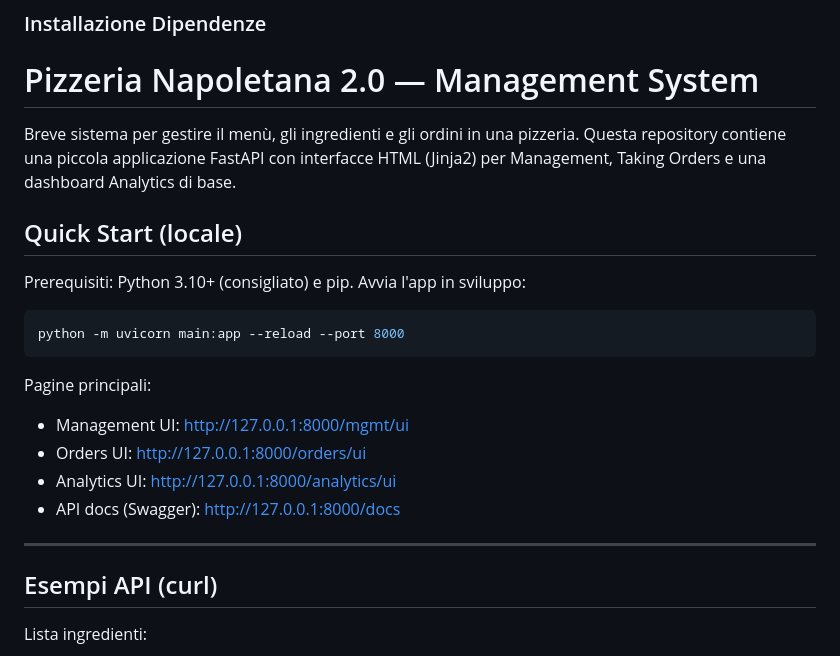
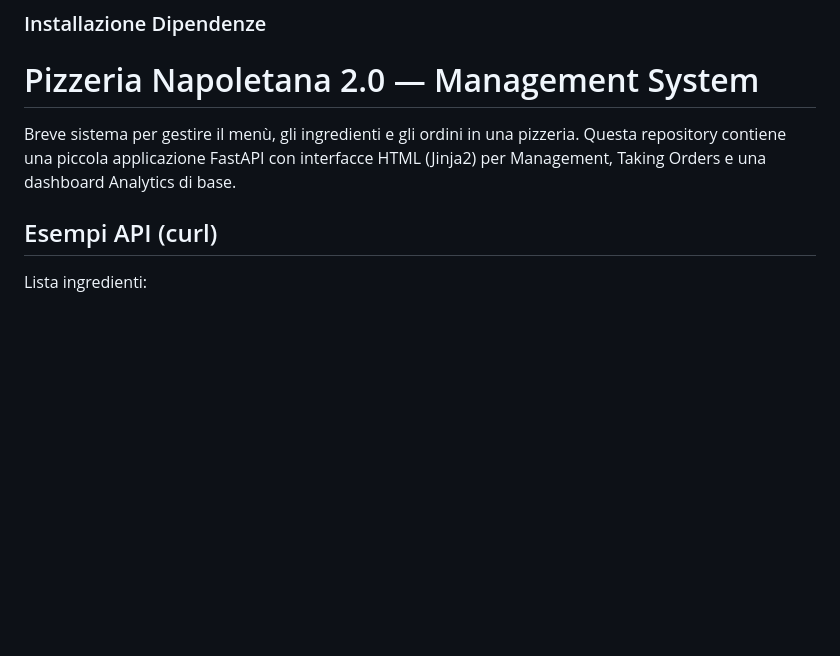
Before and after one commit to FrancoAlessandroJusto/WebResturantApplication, a Markdown page: README.md, the part around the change. Drawn GitHub-style; blank space fills up the shorter version.

````diff
--- a/README.md
+++ b/README.md
@@ -13,23 +13,6 @@ L'applicazione permette gestione dinamica di menù, ingredienti e ordini diretta
 Breve sistema per gestire il menù, gli ingredienti e gli ordini in una pizzeria.
 Questa repository contiene una piccola applicazione FastAPI con interfacce HTML (Jinja2)
 per Management, Taking Orders e una dashboard Analytics di base.
-
-
-## Quick Start (locale)
-
-Prerequisiti: Python 3.10+ (consigliato) e pip.
-Avvia l'app in sviluppo:
-
-```bash
-python -m uvicorn main:app --reload --port 8000
-```
-Pagine principali:
-- Management UI: http://127.0.0.1:8000/mgmt/ui
-- Orders UI: http://127.0.0.1:8000/orders/ui
-- Analytics UI: http://127.0.0.1:8000/analytics/ui
-- API docs (Swagger): http://127.0.0.1:8000/docs
-
----
 
 ## Esempi API (curl)
 
````
